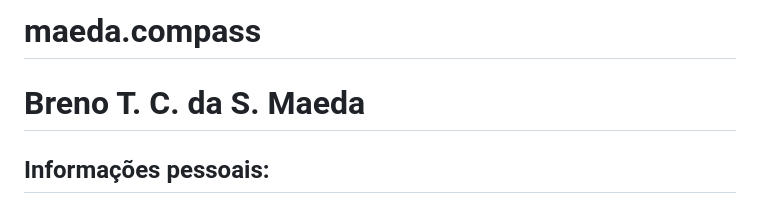
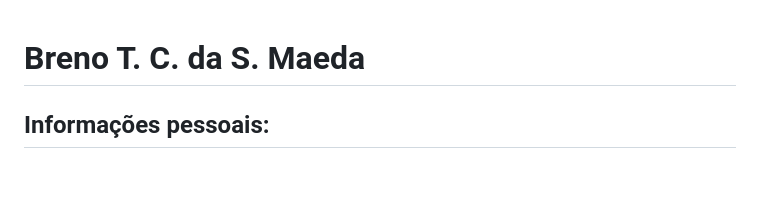
Before and after one commit to Brenildu/maeda.compass, a Markdown page: README.md, the part around one of its changes. Rendered like a GitHub page; blank space fills up the shorter version.

```diff
--- a/README.md
+++ b/README.md
@@ -1,4 +1,3 @@
-# maeda.compass
 # Breno T. C. da S. Maeda
 
 ## Informações pessoais:
```
Also changed, not shown: other parts of README.md (+2 -2 lines).
